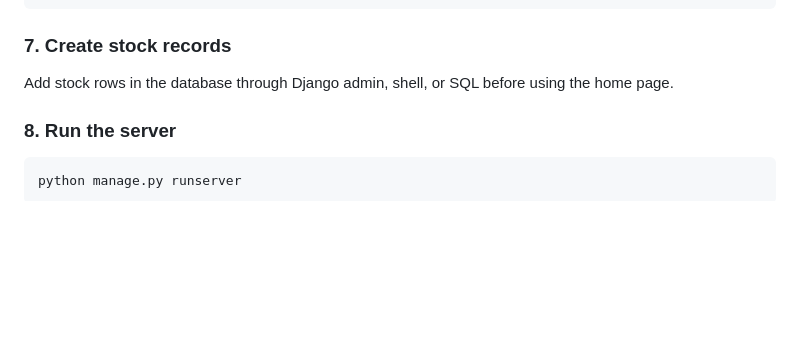
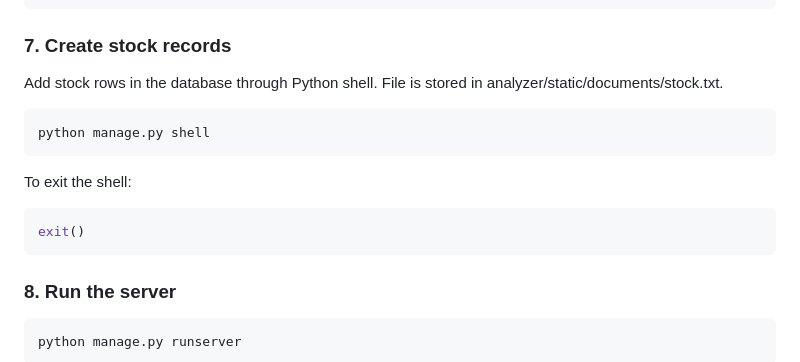
Before and after one commit to mathsking256200/stock_analyzer, a Markdown page: README.md, the part around the change. Rendered like a GitHub page; blank space fills up the shorter version.

````diff
--- a/README.md
+++ b/README.md
@@ -201,7 +201,17 @@ python manage.py migrate
 
 ### 7. Create stock records
 
-Add stock rows in the database through Django admin, shell, or SQL before using the home page.
+Add stock rows in the database through Python shell. File is stored in analyzer/static/documents/stock.txt.
+
+```bash
+python manage.py shell
+```
+To exit the shell:
+
+```bash
+exit()
+```
+
 
 ### 8. Run the server
 
````
